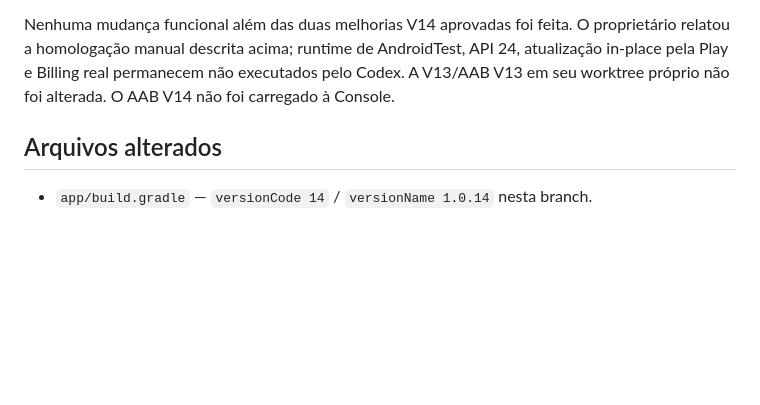
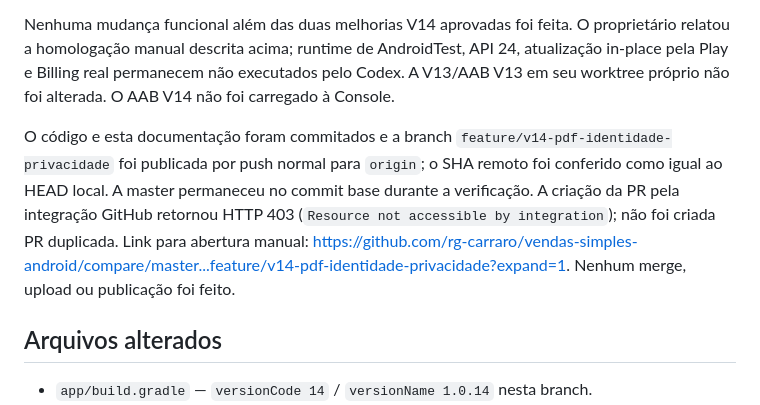
Before and after one commit to rg-carraro/vendas-simples-android, a Markdown page: docs/FASE14_FUNCIONAL_PDF_PRIVACIDADE.md, the part around the change. Drawn GitHub-style; blank space fills up the shorter version.

Commit message:
docs: record V14 branch publication status

```diff
--- a/docs/FASE14_FUNCIONAL_PDF_PRIVACIDADE.md
+++ b/docs/FASE14_FUNCIONAL_PDF_PRIVACIDADE.md
@@ -40,6 +40,8 @@ Bundle gerado: `app/build/outputs/bundle/release/app-release.aab` nesta worktree
 
 Nenhuma mudança funcional além das duas melhorias V14 aprovadas foi feita. O proprietário relatou a homologação manual descrita acima; runtime de AndroidTest, API 24, atualização in-place pela Play e Billing real permanecem não executados pelo Codex. A V13/AAB V13 em seu worktree próprio não foi alterada. O AAB V14 não foi carregado à Console.
 
+O código e esta documentação foram commitados e a branch `feature/v14-pdf-identidade-privacidade` foi publicada por push normal para `origin`; o SHA remoto foi conferido como igual ao HEAD local. A master permaneceu no commit base durante a verificação. A criação da PR pela integração GitHub retornou HTTP 403 (`Resource not accessible by integration`); não foi criada PR duplicada. Link para abertura manual: https://github.com/rg-carraro/vendas-simples-android/compare/master...feature/v14-pdf-identidade-privacidade?expand=1. Nenhum merge, upload ou publicação foi feito.
+
 ## Arquivos alterados
 
 - `app/build.gradle` — `versionCode 14` / `versionName 1.0.14` nesta branch.
```
